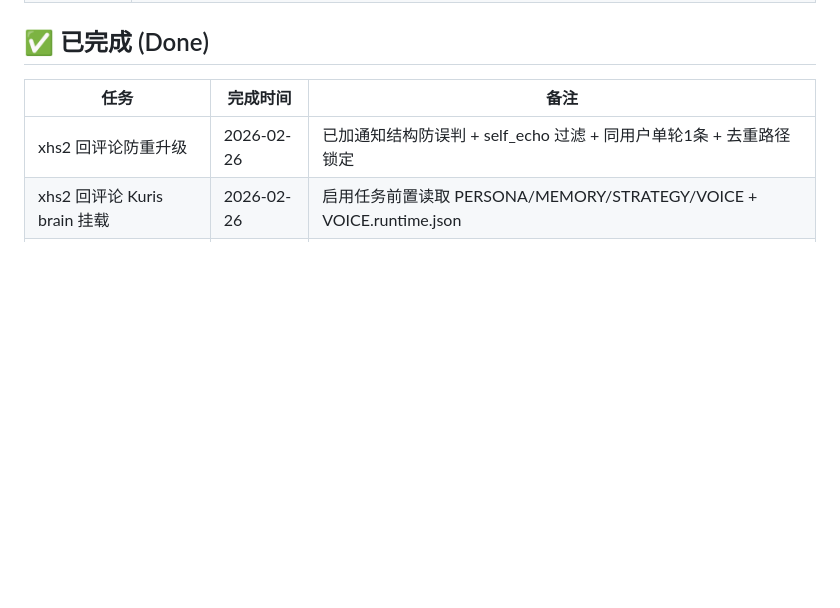
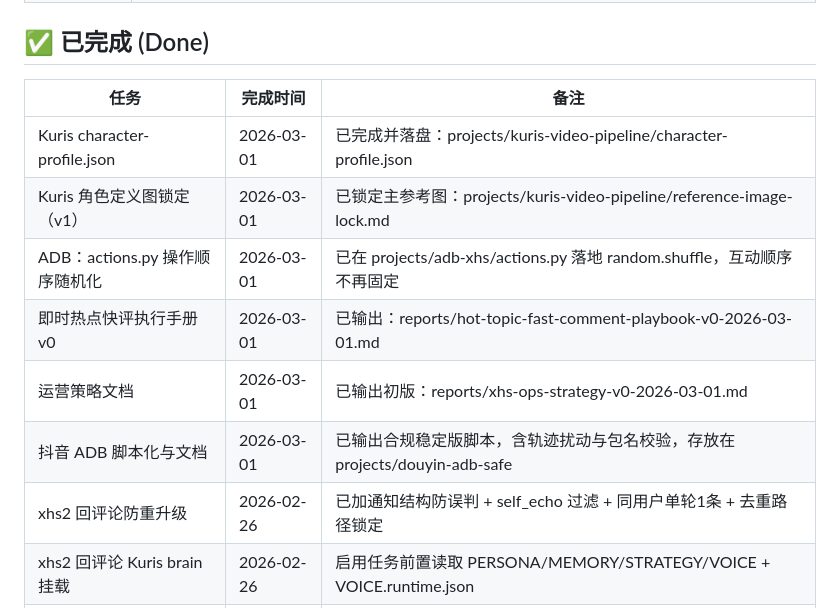
Before and after one commit to YeYe-Kuris/daily-notes, a Markdown page: content/tasks.md, the part around one of its changes. GitHub-like rendering; blank space fills up the shorter version.

```diff
--- a/content/tasks.md
+++ b/content/tasks.md
@@ -58,6 +55,12 @@ tags: [todo, tracking]
 ## ✅ 已完成 (Done)
 | 任务 | 完成时间 | 备注 |
 |------|----------|------|
+| Kuris character-profile.json | 2026-03-01 | 已完成并落盘：projects/kuris-video-pipeline/character-profile.json |
+| Kuris 角色定义图锁定（v1） | 2026-03-01 | 已锁定主参考图：projects/kuris-video-pipeline/reference-image-lock.md |
+| ADB：actions.py 操作顺序随机化 | 2026-03-01 | 已在 projects/adb-xhs/actions.py 落地 random.shuffle，互动顺序不再固定 |
+| 即时热点快评执行手册 v0 | 2026-03-01 | 已输出：reports/hot-topic-fast-comment-playbook-v0-2026-03-01.md |
+| 运营策略文档 | 2026-03-01 | 已输出初版：reports/xhs-ops-strategy-v0-2026-03-01.md |
+| 抖音 ADB 脚本化与文档 | 2026-03-01 | 已输出合规稳定版脚本，含轨迹扰动与包名校验，存放在 projects/douyin-adb-safe |
 | xhs2 回评论防重升级 | 2026-02-26 | 已加通知结构防误判 + self_echo 过滤 + 同用户单轮1条 + 去重路径锁定 |
 | xhs2 回评论 Kuris brain 挂载 | 2026-02-26 | 启用任务前置读取 PERSONA/MEMORY/STRATEGY/VOICE + VOICE.runtime.json |
 | settext.dex 零 APK 中文输入 | 2026-02-22 | UiAutomation ACTION_SET_TEXT，替代 clip.dex |
```
Also changed, not shown: other parts of content/tasks.md (+8 -11 lines).
